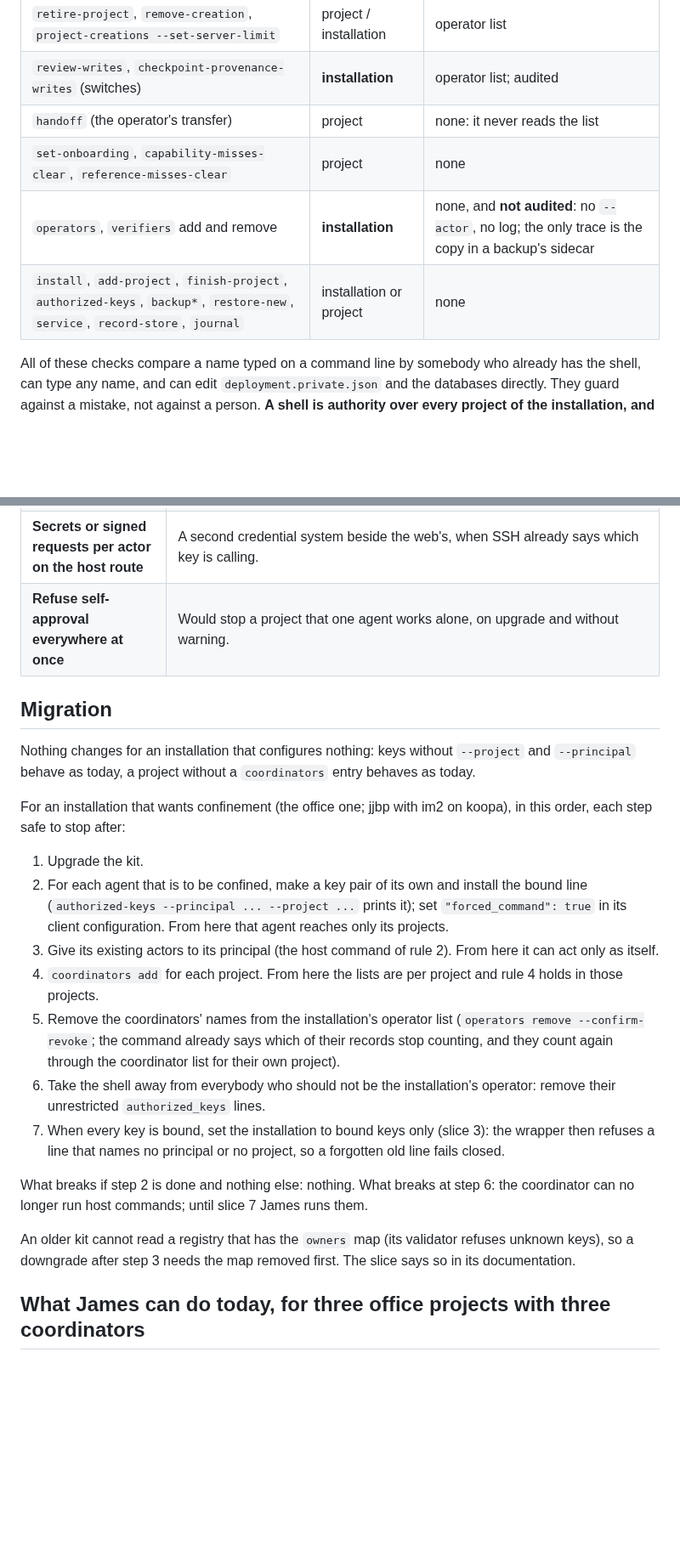
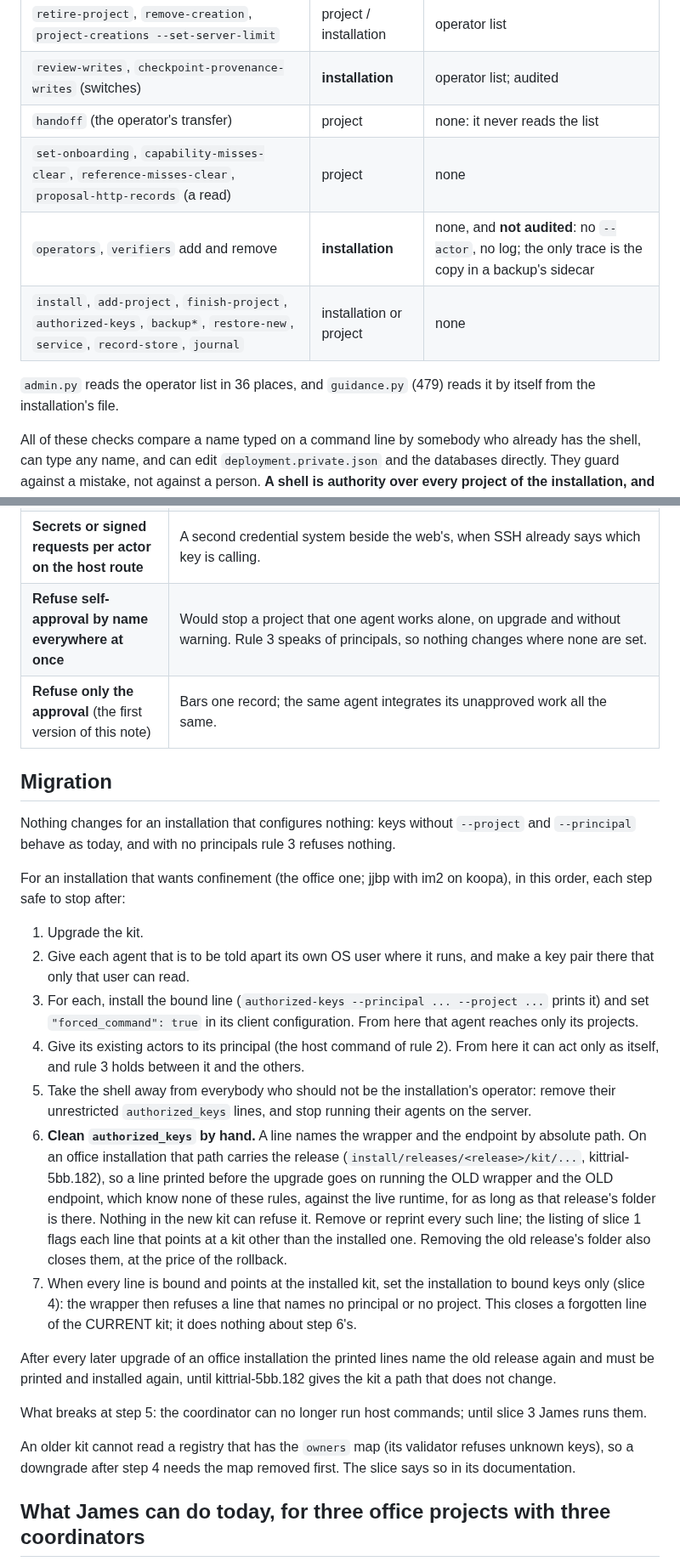
Before and after one commit to jamesjennens/orchestra, a Markdown page: docs/COORDINATORS_PER_PROJECT_DESIGN.md, 2 parts joined by grey strips. Shown at 85% size. GitHub-like rendering; blank space fills up the shorter version.

```diff
--- a/docs/COORDINATORS_PER_PROJECT_DESIGN.md
+++ b/docs/COORDINATORS_PER_PROJECT_DESIGN.md
@@ -96,9 +113,12 @@ against the list is below.
 | `retire-project`, `remove-creation`, `project-creations --set-server-limit` | project / installation | operator list |
 | `review-writes`, `checkpoint-provenance-writes` (switches) | **installation** | operator list; audited |
 | `handoff` (the operator's transfer) | project | none: it never reads the list |
-| `set-onboarding`, `capability-misses-clear`, `reference-misses-clear` | project | none |
+| `set-onboarding`, `capability-misses-clear`, `reference-misses-clear`, `proposal-http-records` (a read) | project | none |
 | `operators`, `verifiers` add and remove | **installation** | none, and **not audited**: no `--actor`, no log; the only trace is the copy in a backup's sidecar |
 | `install`, `add-project`, `finish-project`, `authorized-keys`, `backup*`, `restore-new`, `service`, `record-store`, `journal` | installation or project | none |
+
+`admin.py` reads the operator list in 36 places, and `guidance.py` (479) reads
+it by itself from the installation's file.
 
 All of these checks compare a name typed on a command line by somebody who
 already has the shell, can type any name, and can edit
@@ -264,41 +299,53 @@ process, its state document and its superusers.
 | **Bind a key to one exact actor** | A new session registers a new actor, so every registration would need James to edit `authorized_keys`. A principal is set once per key. |
 | **Stamp the principal into every record** instead of the registry | Every record family's format changes, with its validators and its readers, where one map in one server-written file serves all of them. |
 | **Secrets or signed requests per actor on the host route** | A second credential system beside the web's, when SSH already says which key is calling. |
-| **Refuse self-approval everywhere at once** | Would stop a project that one agent works alone, on upgrade and without warning. |
+| **Refuse self-approval by name everywhere at once** | Would stop a project that one agent works alone, on upgrade and without warning. Rule 3 speaks of principals, so nothing changes where none are set. |
+| **Refuse only the approval** (the first version of this note) | Bars one record; the same agent integrates its unapproved work all the same. |
 
 ## Migration
 
 Nothing changes for an installation that configures nothing: keys without
-`--project` and `--principal` behave as today, a project without a
-`coordinators` entry behaves as today.
+`--project` and `--principal` behave as today, and with no principals rule 3
+refuses nothing.
 
 For an installation that wants confinement (the office one; jjbp with im2 on
 koopa), in this order, each step safe to stop after:
 
 1. Upgrade the kit.
-2. For each agent that is to be confined, make a key pair of its own and
-   install the bound line (`authorized-keys --principal ... --project ...`
-   prints it); set `"forced_command": true` in its client configuration. From
-   here that agent reaches only its projects.
-3. Give its existing actors to its principal (the host command of rule 2).
-   From here it can act only as itself.
-4. `coordinators add` for each project. From here the lists are per project and
-   rule 4 holds in those projects.
-5. Remove the coordinators' names from the installation's operator list
-   (`operators remove --confirm-revoke`; the command already says which of
-   their records stop counting, and they count again through the coordinator
-   list for their own project).
-6. Take the shell away from everybody who should not be the installation's
-   operator: remove their unrestricted `authorized_keys` lines.
-7. When every key is bound, set the installation to bound keys only (slice 3):
-   the wrapper then refuses a line that names no principal or no project, so a
-   forgotten old line fails closed.
+2. Give each agent that is to be told apart its own OS user where it runs, and
+   make a key pair there that only that user can read.
+3. For each, install the bound line (`authorized-keys --principal ... --project
+   ...` prints it) and set `"forced_command": true` in its client
+   configuration. From here that agent reaches only its projects.
+4. Give its existing actors to its principal (the host command of rule 2).
+   From here it can act only as itself, and rule 3 holds between it and the
+   others.
+5. Take the shell away from everybody who should not be the installation's
+   operator: remove their unrestricted `authorized_keys` lines, and stop
+   running their agents on the server.
+6. **Clean `authorized_keys` by hand.** A line names the wrapper and the
+   endpoint by absolute path. On an office installation that path carries the
+   release (`install/releases/<release>/kit/...`, kittrial-5bb.182), so a line
+   printed before the upgrade goes on running the OLD wrapper and the OLD
+   endpoint, which know none of these rules, against the live runtime, for as
+   long as that release's folder is there. Nothing in the new kit can refuse
+   it. Remove or reprint every such line; the listing of slice 1 flags each
+   line that points at a kit other than the installed one. Removing the old
+   release's folder also closes them, at the price of the rollback.
+7. When every line is bound and points at the installed kit, set the
+   installation to bound keys only (slice 4): the wrapper then refuses a line
+   that names no principal or no project. This closes a forgotten line of the
+   CURRENT kit; it does nothing about step 6's.
 
-What breaks if step 2 is done and nothing else: nothing. What breaks at step 6:
-the coordinator can no longer run host commands; until slice 7 James runs them.
+After every later upgrade of an office installation the printed lines name the
+old release again and must be printed and installed again, until
+kittrial-5bb.182 gives the kit a path that does not change.
+
+What breaks at step 5: the coordinator can no longer run host commands; until
+slice 3 James runs them.
 
 An older kit cannot read a registry that has the `owners` map (its validator
-refuses unknown keys), so a downgrade after step 3 needs the map removed first.
+refuses unknown keys), so a downgrade after step 4 needs the map removed first.
 The slice says so in its documentation.
 
 ## What James can do today, for three office projects with three coordinators
```
Also changed, not shown: other parts of docs/COORDINATORS_PER_PROJECT_DESIGN.md (+211 -149 lines).
